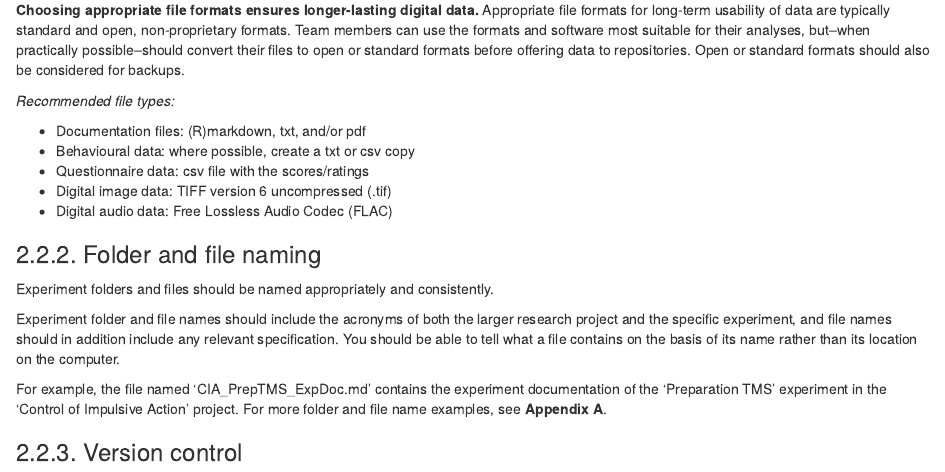
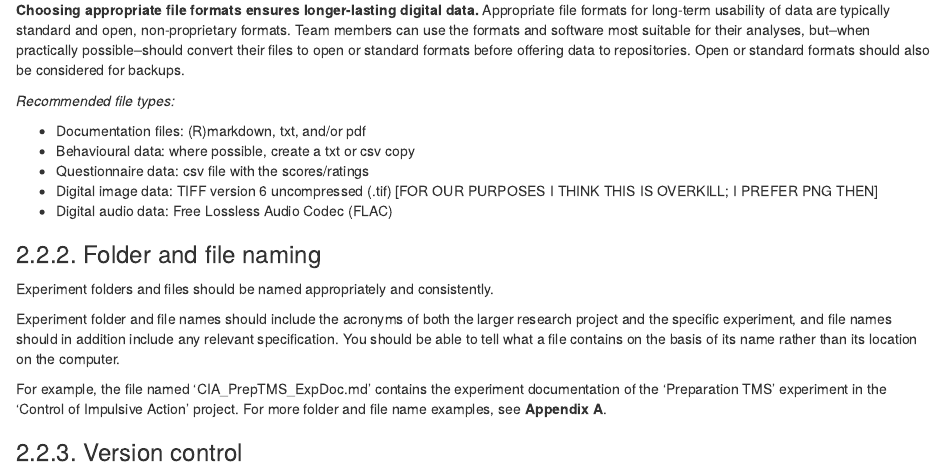
Before and after one commit to ecobird-ugent/Data-management-guidelines, an R Markdown document (Ctrl-ImpAct_Data Management Guidelines_v4.0.Rmd): the page in a window 1100 px wide, from 4320 px down. Rendered offline with R 4.5, knitr and Pandoc, with nearby package versions.

Commit message:
Comment.

```diff
--- a/Ctrl-ImpAct_Data Management Guidelines_v4.0.Rmd
+++ b/Ctrl-ImpAct_Data Management Guidelines_v4.0.Rmd
@@ -141,7 +141,7 @@ Together with their project folders, the PI and PGRs should also create *project
 -   Documentation files: (R)markdown, txt, and/or pdf
 -   Behavioural data: where possible, create a txt or csv copy
 -   Questionnaire data: csv file with the scores/ratings
--   Digital image data: TIFF version 6 uncompressed (.tif)
+-   Digital image data: TIFF version 6 uncompressed (.tif) [FOR OUR PURPOSES I THINK THIS IS OVERKILL; I PREFER PNG THEN]
 -   Digital audio data: Free Lossless Audio Codec (FLAC)
 
 ### 2.2.2. Folder and file naming
```
